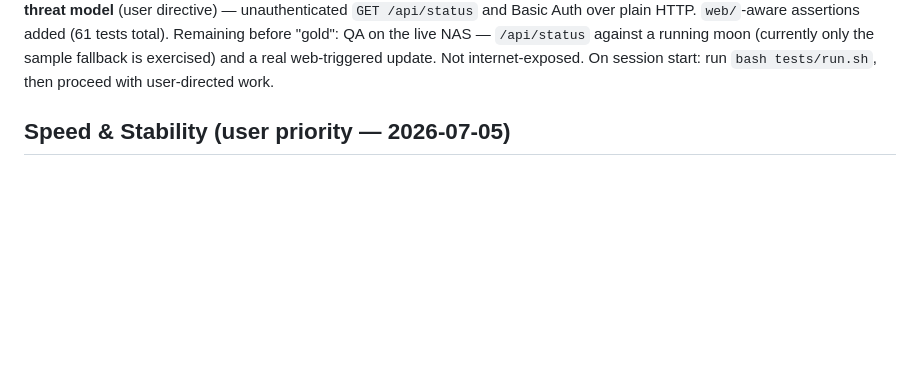
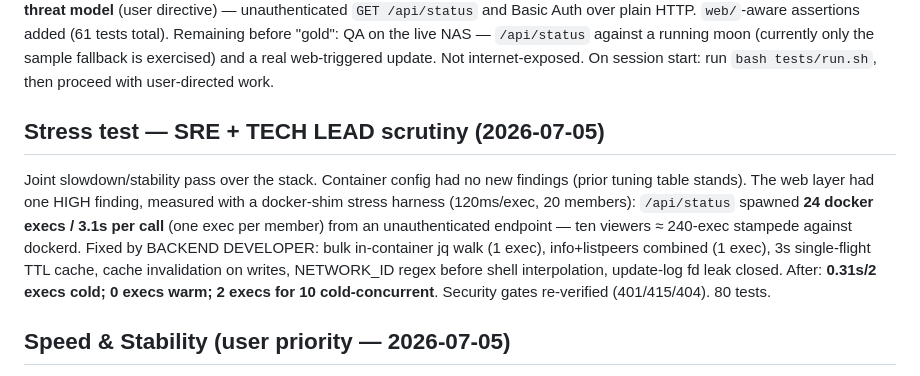
Before and after one commit to Crashcart/Zerotierone-moon, a Markdown page: plans/active/zerotier-moon-maintenance.md, the part around the change. GitHub-like rendering; blank space fills up the shorter version.

Commit message:
docs(plan): record SRE+TECH LEAD stress-test findings and fix
https://claude.ai/code/session_01BE6tDa7ioHePUbZBZGCULN

```diff
--- a/plans/active/zerotier-moon-maintenance.md
+++ b/plans/active/zerotier-moon-maintenance.md
@@ -20,6 +20,18 @@ directive) — unauthenticated `GET /api/status` and Basic Auth over plain HTTP.
 the live NAS — `/api/status` against a running moon (currently only the sample
 fallback is exercised) and a real web-triggered update. Not internet-exposed.
 On session start: run `bash tests/run.sh`, then proceed with user-directed work.
+
+## Stress test — SRE + TECH LEAD scrutiny (2026-07-05)
+Joint slowdown/stability pass over the stack. Container config had no new
+findings (prior tuning table stands). The web layer had one HIGH finding,
+measured with a docker-shim stress harness (120ms/exec, 20 members):
+`/api/status` spawned **24 docker execs / 3.1s per call** (one exec per member)
+from an unauthenticated endpoint — ten viewers ≈ 240-exec stampede against
+dockerd. Fixed by BACKEND DEVELOPER: bulk in-container jq walk (1 exec),
+info+listpeers combined (1 exec), 3s single-flight TTL cache, cache
+invalidation on writes, NETWORK_ID regex before shell interpolation, update-log
+fd leak closed. After: **0.31s/2 execs cold; 0 execs warm; 2 execs for 10
+cold-concurrent**. Security gates re-verified (401/415/404). 80 tests.
 
 ## Speed & Stability (user priority — 2026-07-05)
 Audited the moon stack for throughput/latency and uptime/reboot-survival.
```
